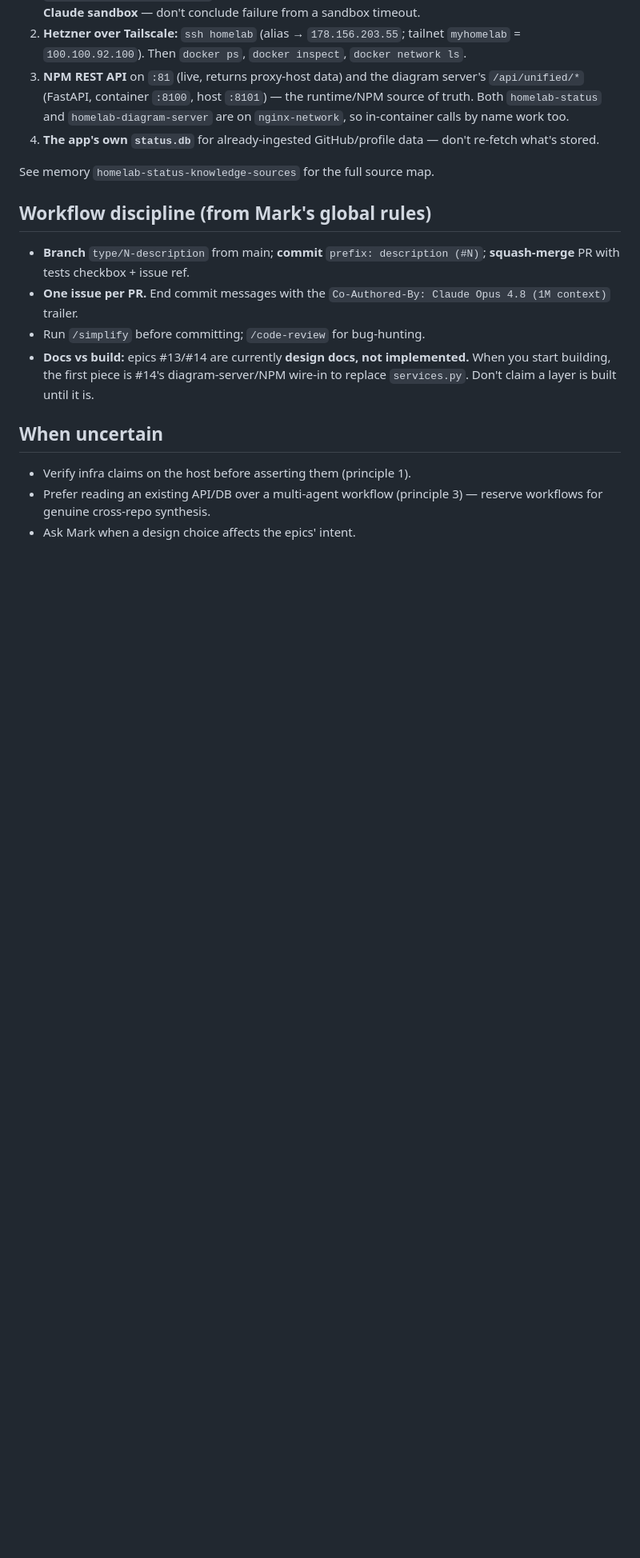
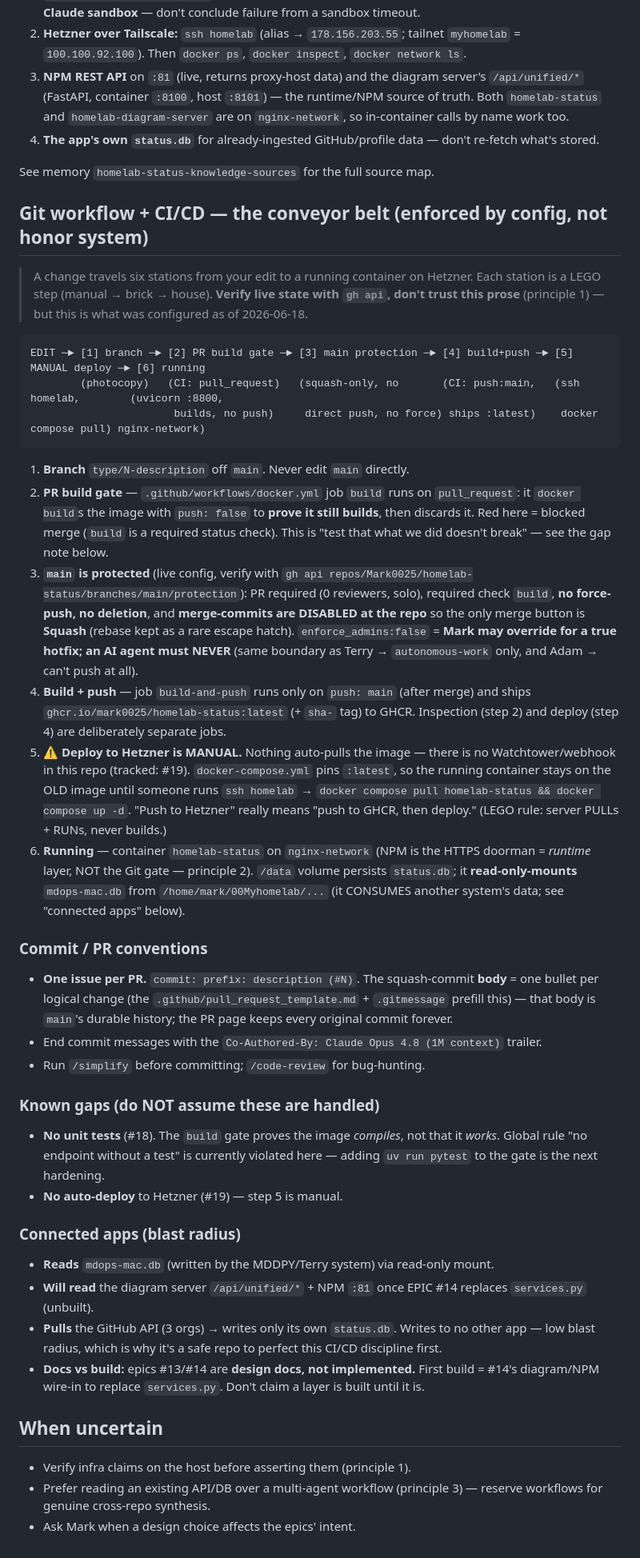
Before and after one commit to Mark0025/homelab-status, a Markdown page: CLAUDE.md, the part around the change. Shown at 80% size. Drawn GitHub-style; blank space fills up the shorter version.

Commit message:
docs: add Git workflow + CI/CD conveyor-belt section to CLAUDE.md (#15)
Closes #15.

- replace the one-line workflow blurb with the 6-station belt
  (branch -> PR build gate -> main protection -> build+push ->
  manual Hetzner deploy -> running) so any AI inherits the whole model
- document the live branch-protection config + squash/no-merge-commit rule
- state the AI-never-overrides-admin boundary (matches Terry/Adam pattern)
- flag the two real gaps: no unit tests (#18), no auto-deploy (#19)

Co-Authored-By: Claude Opus 4.8 (1M context) <noreply@anthropic.com>

````diff
--- a/CLAUDE.md
+++ b/CLAUDE.md
@@ -55,12 +55,37 @@ When you need live infra truth, in order of preference:
 
 See memory `homelab-status-knowledge-sources` for the full source map.
 
-## Workflow discipline (from Mark's global rules)
+## Git workflow + CI/CD — the conveyor belt (enforced by config, not honor system)
 
-- **Branch** `type/N-description` from main; **commit** `prefix: description (#N)`; **squash-merge** PR with tests checkbox + issue ref.
-- **One issue per PR.** End commit messages with the `Co-Authored-By: Claude Opus 4.8 (1M context)` trailer.
+> A change travels six stations from your edit to a running container on Hetzner. Each station is a LEGO step (manual → brick → house). **Verify live state with `gh api`, don't trust this prose** (principle 1) — but this is what was configured as of 2026-06-18.
+
+```
+EDIT ─► [1] branch ─► [2] PR build gate ─► [3] main protection ─► [4] build+push ─► [5] MANUAL deploy ─► [6] running
+        (photocopy)   (CI: pull_request)   (squash-only, no       (CI: push:main,   (ssh homelab,        (uvicorn :8800,
+                       builds, no push)     direct push, no force) ships :latest)    docker compose pull) nginx-network)
+```
+
+1. **Branch** `type/N-description` off `main`. Never edit `main` directly.
+2. **PR build gate** — `.github/workflows/docker.yml` job `build` runs on `pull_request`: it `docker build`s the image with `push: false` to **prove it still builds**, then discards it. Red here = blocked merge (`build` is a required status check). This is "test that what we did doesn't break" — see the gap note below.
+3. **`main` is protected** (live config, verify with `gh api repos/Mark0025/homelab-status/branches/main/protection`): PR required (0 reviewers, solo), required check `build`, **no force-push, no deletion**, and **merge-commits are DISABLED at the repo** so the only merge button is **Squash** (rebase kept as a rare escape hatch). `enforce_admins:false` = **Mark may override for a true hotfix; an AI agent must NEVER** (same boundary as Terry → `autonomous-work` only, and Adam → can't push at all).
+4. **Build + push** — job `build-and-push` runs only on `push: main` (after merge) and ships `ghcr.io/mark0025/homelab-status:latest` (+ `sha-` tag) to GHCR. Inspection (step 2) and deploy (step 4) are deliberately separate jobs.
+5. **⚠️ Deploy to Hetzner is MANUAL.** Nothing auto-pulls the image — there is no Watchtower/webhook in this repo (tracked: #19). `docker-compose.yml` pins `:latest`, so the running container stays on the OLD image until someone runs `ssh homelab` → `docker compose pull homelab-status && docker compose up -d`. "Push to Hetzner" really means "push to GHCR, then deploy." (LEGO rule: server PULLs + RUNs, never builds.)
+6. **Running** — container `homelab-status` on `nginx-network` (NPM is the HTTPS doorman = *runtime* layer, NOT the Git gate — principle 2). `/data` volume persists `status.db`; it **read-only-mounts** `mdops-mac.db` from `/home/mark/00Myhomelab/...` (it CONSUMES another system's data; see "connected apps" below).
+
+### Commit / PR conventions
+- **One issue per PR.** `commit: prefix: description (#N)`. The squash-commit **body** = one bullet per logical change (the `.github/pull_request_template.md` + `.gitmessage` prefill this) — that body is `main`'s durable history; the PR page keeps every original commit forever.
+- End commit messages with the `Co-Authored-By: Claude Opus 4.8 (1M context)` trailer.
 - Run `/simplify` before committing; `/code-review` for bug-hunting.
-- **Docs vs build:** epics #13/#14 are currently **design docs, not implemented.** When you start building, the first piece is #14's diagram-server/NPM wire-in to replace `services.py`. Don't claim a layer is built until it is.
+
+### Known gaps (do NOT assume these are handled)
+- **No unit tests** (#18). The `build` gate proves the image *compiles*, not that it *works*. Global rule "no endpoint without a test" is currently violated here — adding `uv run pytest` to the gate is the next hardening.
+- **No auto-deploy** to Hetzner (#19) — step 5 is manual.
+
+### Connected apps (blast radius)
+- **Reads** `mdops-mac.db` (written by the MDDPY/Terry system) via read-only mount.
+- **Will read** the diagram server `/api/unified/*` + NPM `:81` once EPIC #14 replaces `services.py` (unbuilt).
+- **Pulls** the GitHub API (3 orgs) → writes only its own `status.db`. Writes to no other app — low blast radius, which is why it's a safe repo to perfect this CI/CD discipline first.
+- **Docs vs build:** epics #13/#14 are **design docs, not implemented.** First build = #14's diagram/NPM wire-in to replace `services.py`. Don't claim a layer is built until it is.
 
 ## When uncertain
 
````
